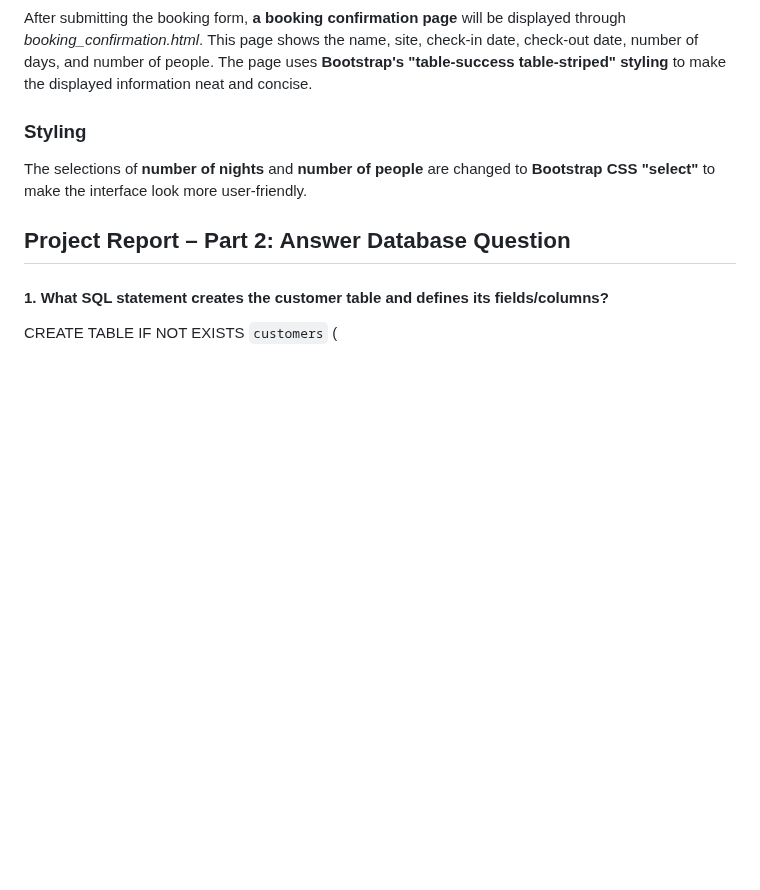
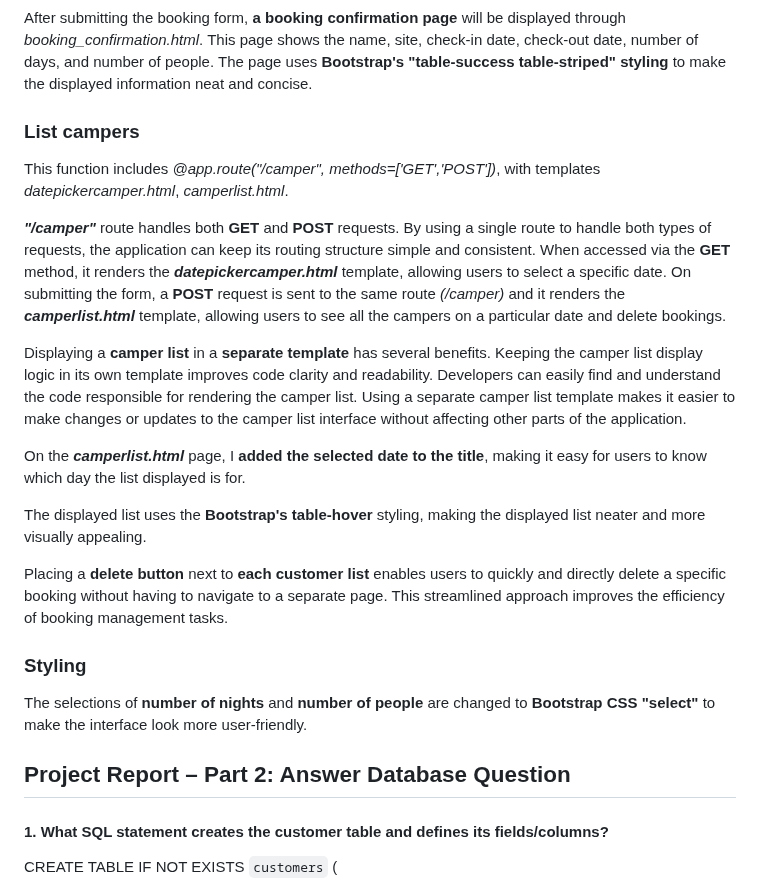
Before and after one commit to Tong-Ye-1159668/Sewlyn_Campsite_Booking_System-LincolnUni-2024-S1, a Markdown page: README.md, the part around the change. Drawn GitHub-style; blank space fills up the shorter version.

```diff
--- a/README.md
+++ b/README.md
@@ -32,7 +32,19 @@ I also added a **conditional statement** in *bookingform.html*. If there is no s
 
 After submitting the booking form, **a booking confirmation page** will be displayed through *booking_confirmation.html*. This page shows the name, site, check-in date, check-out date, number of days, and number of people. The page uses **Bootstrap's "table-success table-striped" styling** to make the displayed information neat and concise.
 
+### List campers
 
+This function includes *@app.route("/camper", methods=['GET','POST'])*, with templates *datepickercamper.html*, *camperlist.html*.
+
+***"/camper"*** route handles both **GET** and **POST** requests. By using a single route to handle both types of requests, the application can keep its routing structure simple and consistent. When accessed via the **GET** method, it renders the ***datepickercamper.html*** template, allowing users to select a specific date. On submitting the form, a **POST** request is sent to the same route *(/camper)* and it renders the ***camperlist.html*** template, allowing users to see all the campers on a particular date and delete bookings.
+
+Displaying a **camper list** in a **separate template** has several benefits. Keeping the camper list display logic in its own template improves code clarity and readability. Developers can easily find and understand the code responsible for rendering the camper list. Using a separate camper list template makes it easier to make changes or updates to the camper list interface without affecting other parts of the application.
+
+On the ***camperlist.html*** page, I **added the selected date to the title**, making it easy for users to know which day the list displayed is for.
+
+The displayed list uses the **Bootstrap's table-hover** styling, making the displayed list neater and more visually appealing.
+
+Placing a **delete button** next to **each customer list** enables users to quickly and directly delete a specific booking without having to navigate to a separate page. This streamlined approach improves the efficiency of booking management tasks.
 
 
 
```
